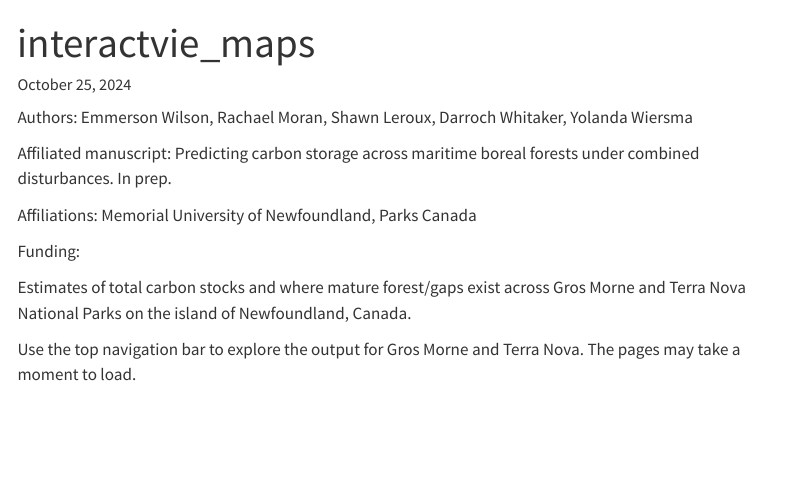
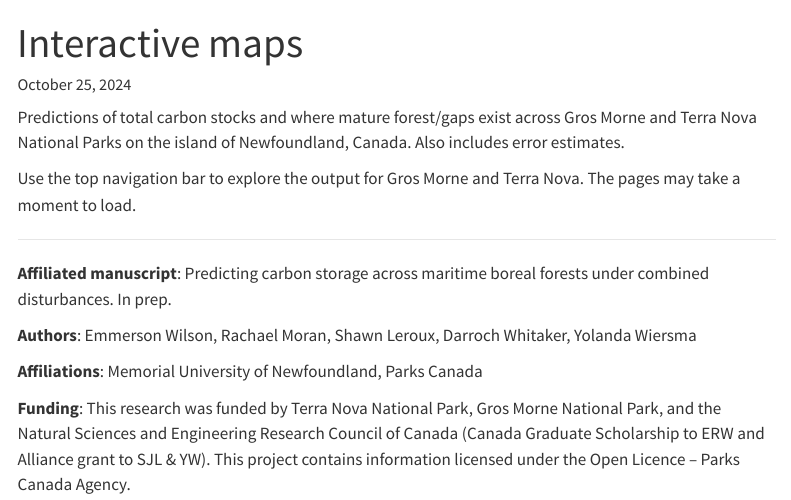
Before and after one commit to emmwilson/interactive_maps, a Quarto document (index.qmd): the page in a window 1100 px wide, from its top. Rendered offline with R 4.5, knitr and Pandoc in place of Quarto, with nearby package versions; menus at the side of the page are left out.

Commit message:
update home page

```diff
--- a/index.qmd
+++ b/index.qmd
@@ -1,5 +1,5 @@
 ---
-title: "interactvie_maps"
+title: "Interactive maps"
 format:
   html:
     grid:
@@ -9,14 +9,16 @@ date: last-modified
 date-format: "DD/MM/YY"
 ---
 
-Authors: Emmerson Wilson, Rachael Moran, Shawn Leroux, Darroch Whitaker, Yolanda Wiersma
-
-Affiliated manuscript: Predicting carbon storage across maritime boreal forests under combined disturbances. In prep.
-
-Affiliations: Memorial University of Newfoundland, Parks Canada
-
-Funding:
-
-Estimates of total carbon stocks and where mature forest/gaps exist across Gros Morne and Terra Nova National Parks on the island of Newfoundland, Canada.
+Predictions of total carbon stocks and where mature forest/gaps exist across Gros Morne and Terra Nova National Parks on the island of Newfoundland, Canada. Also includes error estimates.
 
 Use the top navigation bar to explore the output for Gros Morne and Terra Nova. The pages may take a moment to load.
+
+------------------------------------------------------------------------
+
+**Affiliated manuscript**: Predicting carbon storage across maritime boreal forests under combined disturbances. In prep.
+
+**Authors**: Emmerson Wilson, Rachael Moran, Shawn Leroux, Darroch Whitaker, Yolanda Wiersma
+
+**Affiliations**: Memorial University of Newfoundland, Parks Canada
+
+**Funding**: This research was funded by Terra Nova National Park, Gros Morne National Park, and the Natural Sciences and Engineering Research Council of Canada (Canada Graduate Scholarship to ERW and Alliance grant to SJL & YW). This project contains information licensed under the Open Licence – Parks Canada Agency.
```
Also changed, not shown: docs/search.json, 1 other file.
